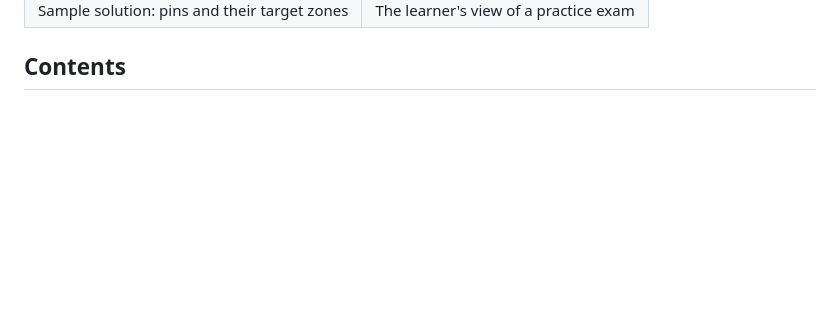
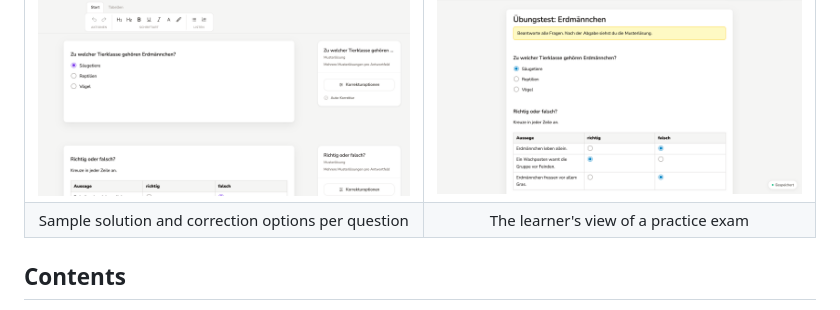
Before and after one commit to schmt5/tasky, a Markdown page: README.md, the part around one of its changes. Drawn GitHub-style; pictures changed too: docs/screenshots/learner.png (added), docs/screenshots/sample-solution.png (added); blank space fills up the shorter version.

```diff
--- a/README.md
+++ b/README.md
@@ -21,7 +21,7 @@ LearningLine is currently being piloted at **be-med**.
     <td><img src="docs/screenshots/learner.png" alt="A learner working on a practice exam"></td>
   </tr>
   <tr>
-    <td align="center">Sample solution: pins and their target zones</td>
+    <td align="center">Sample solution and correction options per question</td>
     <td align="center">The learner's view of a practice exam</td>
   </tr>
 </table>
```
Also changed, not shown: other parts of README.md (+2 -2 lines), docs/screenshots/editor.png (added).
